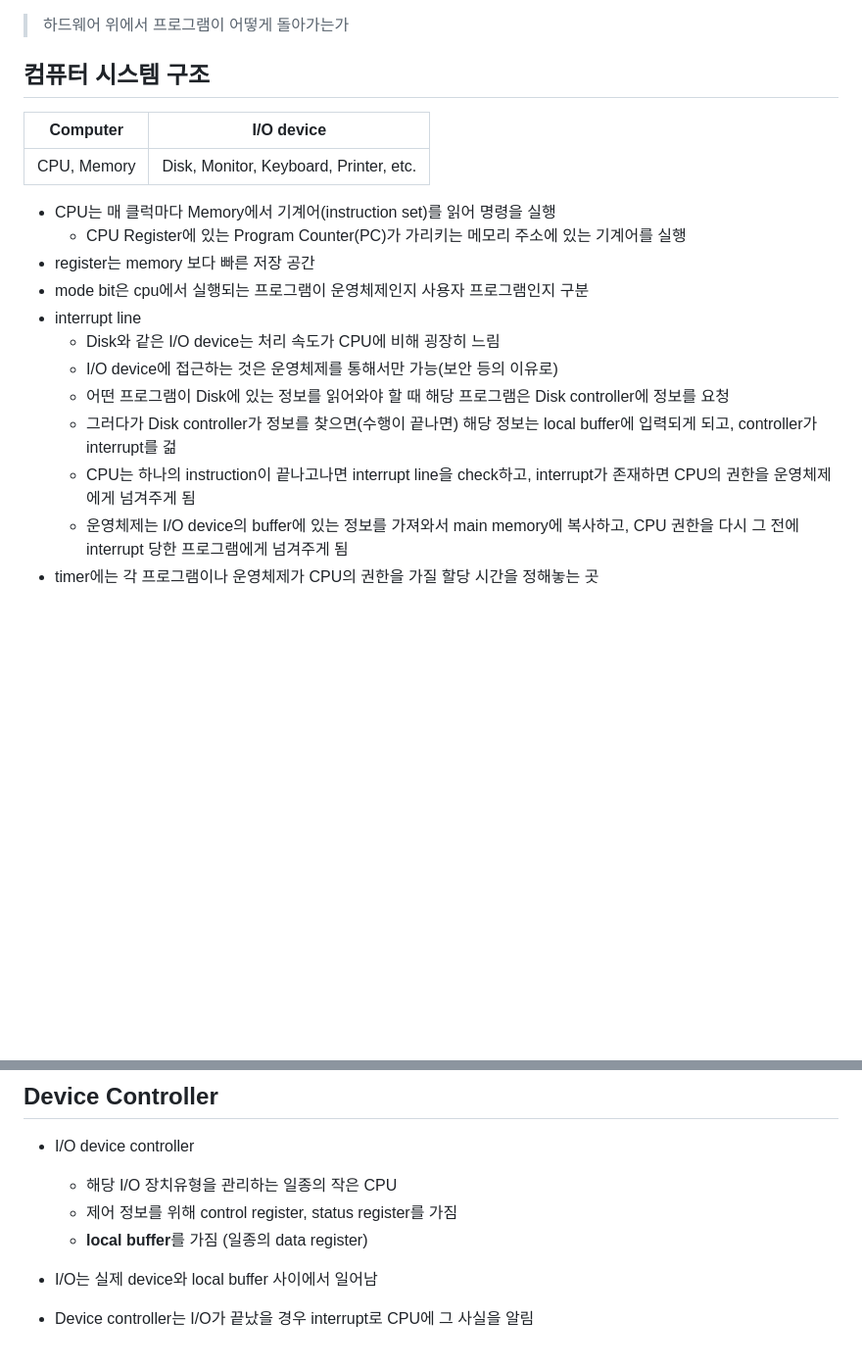
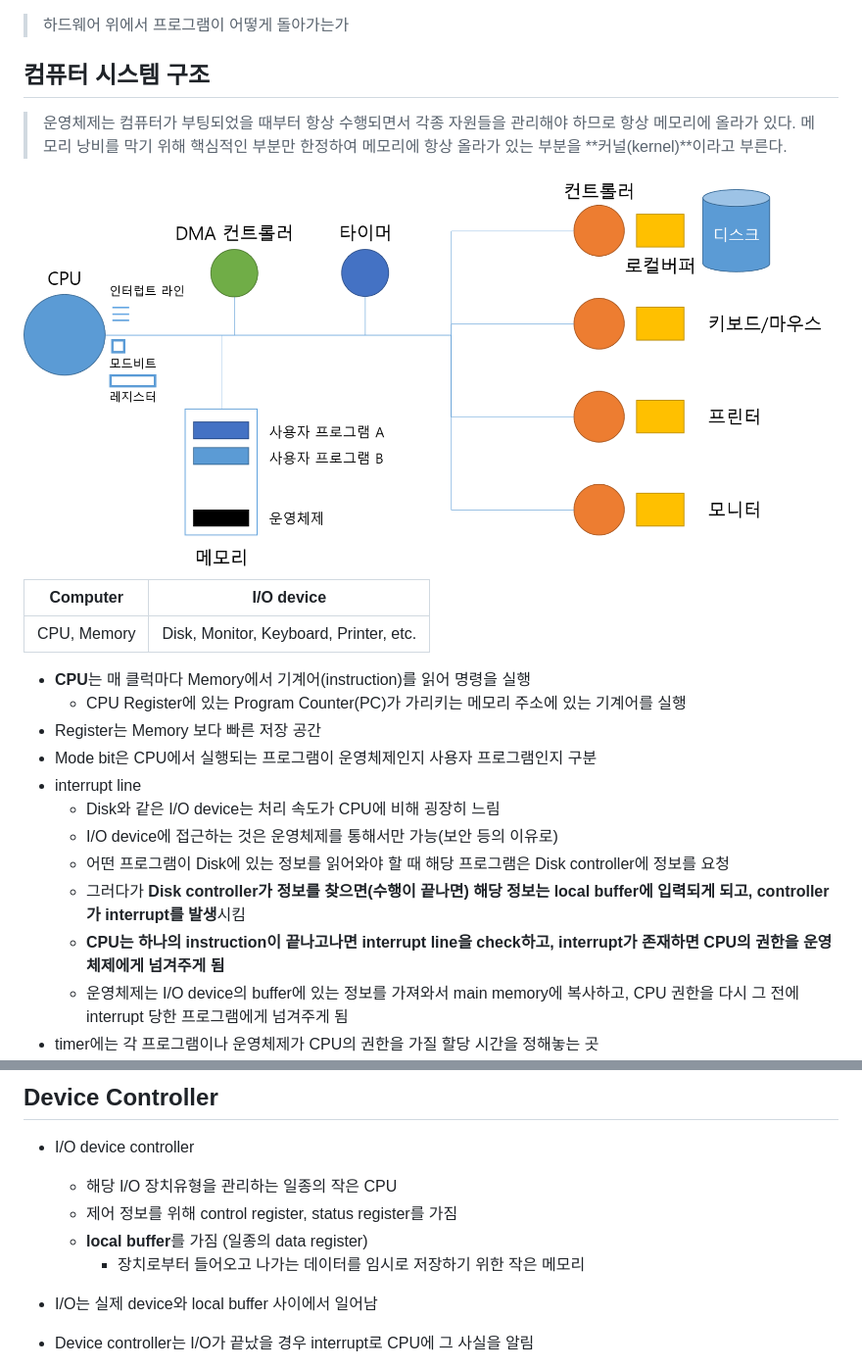
Before and after one commit to ohdnf/TIL, a Markdown page: os/02_system_structure_and_program_execution.md, 2 parts joined by grey strips. Shown: that part at 98% size. GitHub-like rendering; pictures changed too: os/assets/computer_system.png (added); blank space fills up the shorter version.

```diff
--- a/os/02_system_structure_and_program_execution.md
+++ b/os/02_system_structure_and_program_execution.md
@@ -6,20 +6,24 @@
 
 ## 컴퓨터 시스템 구조
 
+> 운영체제는 컴퓨터가 부팅되었을 때부터 항상 수행되면서 각종 자원들을 관리해야 하므로 항상 메모리에 올라가 있다. 메모리 낭비를 막기 위해 핵심적인 부분만 한정하여 메모리에 항상 올라가 있는 부분을 **커널(kernel)**이라고 부른다.
+
+<img src="assets/computer_system.png" alt="computer system" />
+
 | Computer    | I/O device                             |
 | ----------- | -------------------------------------- |
 | CPU, Memory | Disk, Monitor, Keyboard, Printer, etc. |
 
-- CPU는 매 클럭마다 Memory에서 기계어(instruction set)를 읽어 명령을 실행
+- **CPU**는 매 클럭마다 Memory에서 기계어(instruction)를 읽어 명령을 실행
   - CPU Register에 있는 Program Counter(PC)가 가리키는 메모리 주소에 있는 기계어를 실행
-- register는 memory 보다 빠른 저장 공간
-- mode bit은 cpu에서 실행되는 프로그램이 운영체제인지 사용자 프로그램인지 구분
+- Register는 Memory 보다 빠른 저장 공간
+- Mode bit은 CPU에서 실행되는 프로그램이 운영체제인지 사용자 프로그램인지 구분
 - interrupt line
   - Disk와 같은 I/O device는 처리 속도가 CPU에 비해 굉장히 느림
   - I/O device에 접근하는 것은 운영체제를 통해서만 가능(보안 등의 이유로)
   - 어떤 프로그램이 Disk에 있는 정보를 읽어와야 할 때 해당 프로그램은 Disk controller에 정보를 요청
-  - 그러다가 Disk controller가 정보를 찾으면(수행이 끝나면) 해당 정보는 local buffer에 입력되게 되고, controller가 interrupt를 걺
-  - CPU는 하나의 instruction이 끝나고나면 interrupt line을 check하고, interrupt가 존재하면 CPU의 권한을 운영체제에게 넘겨주게 됨
+  - 그러다가 **Disk controller가 정보를 찾으면(수행이 끝나면) 해당 정보는 local buffer에 입력되게 되고, controller가 interrupt를 발생**시킴
+  - **CPU는 하나의 instruction이 끝나고나면 interrupt line을 check하고, interrupt가 존재하면 CPU의 권한을 운영체제에게 넘겨주게 됨**
   - 운영체제는 I/O device의 buffer에 있는 정보를 가져와서 main memory에 복사하고, CPU 권한을 다시 그 전에 interrupt 당한 프로그램에게 넘겨주게 됨
 - timer에는 각 프로그램이나 운영체제가 CPU의 권한을 가질 할당 시간을 정해놓는 곳
 - device controller
@@ -62,6 +66,7 @@
   - 해당 I/O 장치유형을 관리하는 일종의 작은 CPU
   - 제어 정보를 위해 control register, status register를 가짐
   - **local buffer**를 가짐 (일종의 data register)
+    - 장치로부터 들어오고 나가는 데이터를 임시로 저장하기 위한 작은 메모리
 - I/O는 실제 device와 local buffer 사이에서 일어남
 - Device controller는 I/O가 끝났을 경우 interrupt로 CPU에 그 사실을 알림
 
```
Also changed, not shown: other parts of os/02_system_structure_and_program_execution.md (+44 -17 lines), os/03_process.md (+1 -1 lines), os/assets/computer_system.JPG (deleted).
